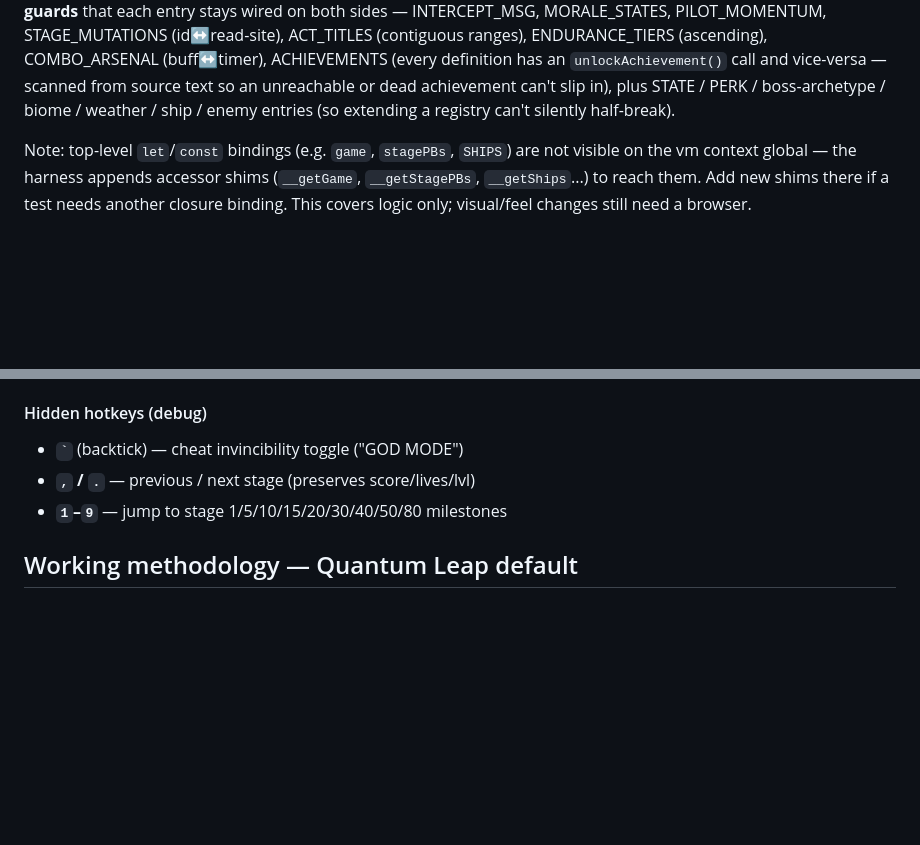
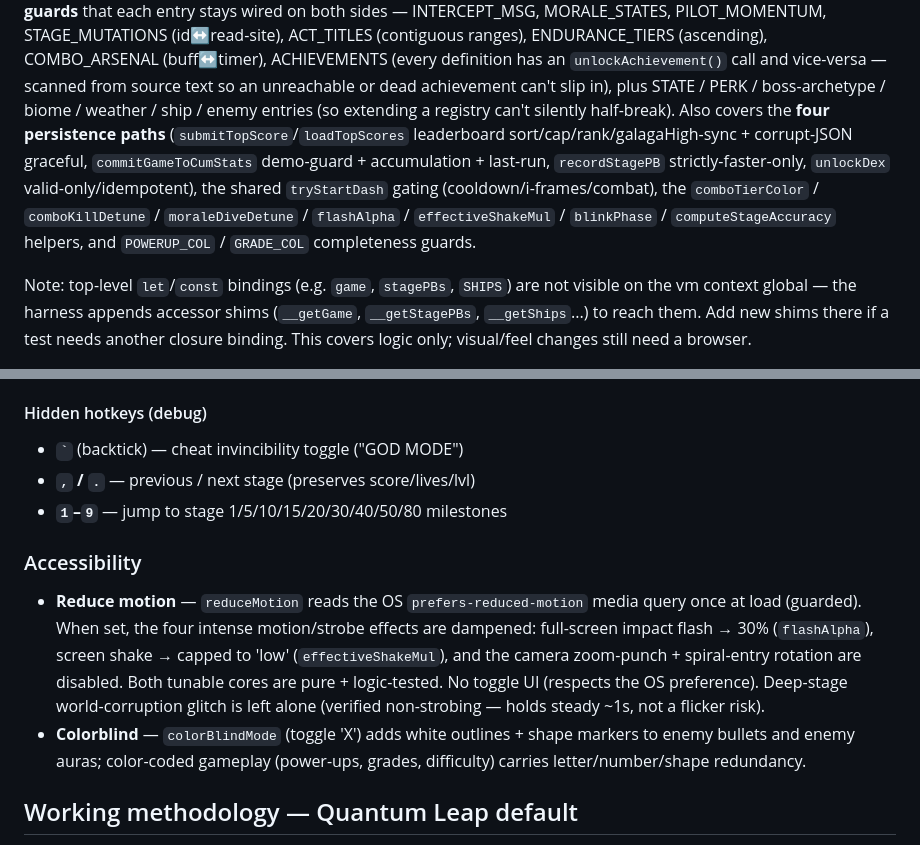
Before and after one commit to ChangSubKwak/my-galaga, a Markdown page: CLAUDE.md, 2 parts joined by grey strips. Drawn GitHub-style; blank space fills up the shorter version.

Commit message:
docs: bring CLAUDE.md current — reduce-motion a11y + expanded test coverage
CLAUDE.md had drifted behind this session's work. Documented the reduce-motion
accessibility feature (prefers-reduced-motion → flash/shake/zoom/rotation
dampening via flashAlpha/effectiveShakeMul, plus the colorblind summary), and
brought the test-suite description current: the four persistence-path tests,
tryStartDash gating, the new helpers, and the POWERUP_COL/GRADE_COL guards.
Doc-only; keeps the authoritative dev reference accurate for future sessions.

Co-Authored-By: Claude Opus 4.7 <noreply@anthropic.com>

```diff
--- a/CLAUDE.md
+++ b/CLAUDE.md
@@ -47,7 +47,14 @@ ENDURANCE_TIERS (ascending), COMBO_ARSENAL (buff↔timer), ACHIEVEMENTS
 (every definition has an `unlockAchievement()` call and vice-versa — scanned from
 source text so an unreachable or dead achievement can't slip in), plus STATE / PERK /
 boss-archetype / biome / weather / ship / enemy entries (so extending a registry
-can't silently half-break).
+can't silently half-break). Also covers the **four persistence paths**
+(`submitTopScore`/`loadTopScores` leaderboard sort/cap/rank/galagaHigh-sync +
+corrupt-JSON graceful, `commitGameToCumStats` demo-guard + accumulation + last-run,
+`recordStagePB` strictly-faster-only, `unlockDex` valid-only/idempotent), the
+shared `tryStartDash` gating (cooldown/i-frames/combat), the `comboTierColor` /
+`comboKillDetune` / `moraleDiveDetune` / `flashAlpha` / `effectiveShakeMul` /
+`blinkPhase` / `computeStageAccuracy` helpers, and `POWERUP_COL` / `GRADE_COL`
+completeness guards.
 
 Note: top-level `let`/`const` bindings (e.g. `game`, `stagePBs`, `SHIPS`) are not
 visible on the vm context global — the harness appends accessor shims (`__getGame`,
@@ -198,6 +205,10 @@ Player firing is rate-capped via `game.fireCooldown` (6 frames base, halved by R
 - **`,` / `.`** — previous / next stage (preserves score/lives/lvl)
 - **`1`–`9`** — jump to stage 1/5/10/15/20/30/40/50/80 milestones
 
+### Accessibility
+- **Reduce motion** — `reduceMotion` reads the OS `prefers-reduced-motion` media query once at load (guarded). When set, the four intense motion/strobe effects are dampened: full-screen impact flash → 30% (`flashAlpha`), screen shake → capped to 'low' (`effectiveShakeMul`), and the camera zoom-punch + spiral-entry rotation are disabled. Both tunable cores are pure + logic-tested. No toggle UI (respects the OS preference). Deep-stage world-corruption glitch is left alone (verified non-strobing — holds steady ~1s, not a flicker risk).
+- **Colorblind** — `colorBlindMode` (toggle 'X') adds white outlines + shape markers to enemy bullets and enemy auras; color-coded gameplay (power-ups, grades, difficulty) carries letter/number/shape redundancy.
+
 ## Working methodology — Quantum Leap default
 
 When the user requests "의미있는 작업 진행" / "기조로 작업" / "다음 의미있는 구현" or any iterative meaningful-work request, apply this 5-step framework as default:
```
